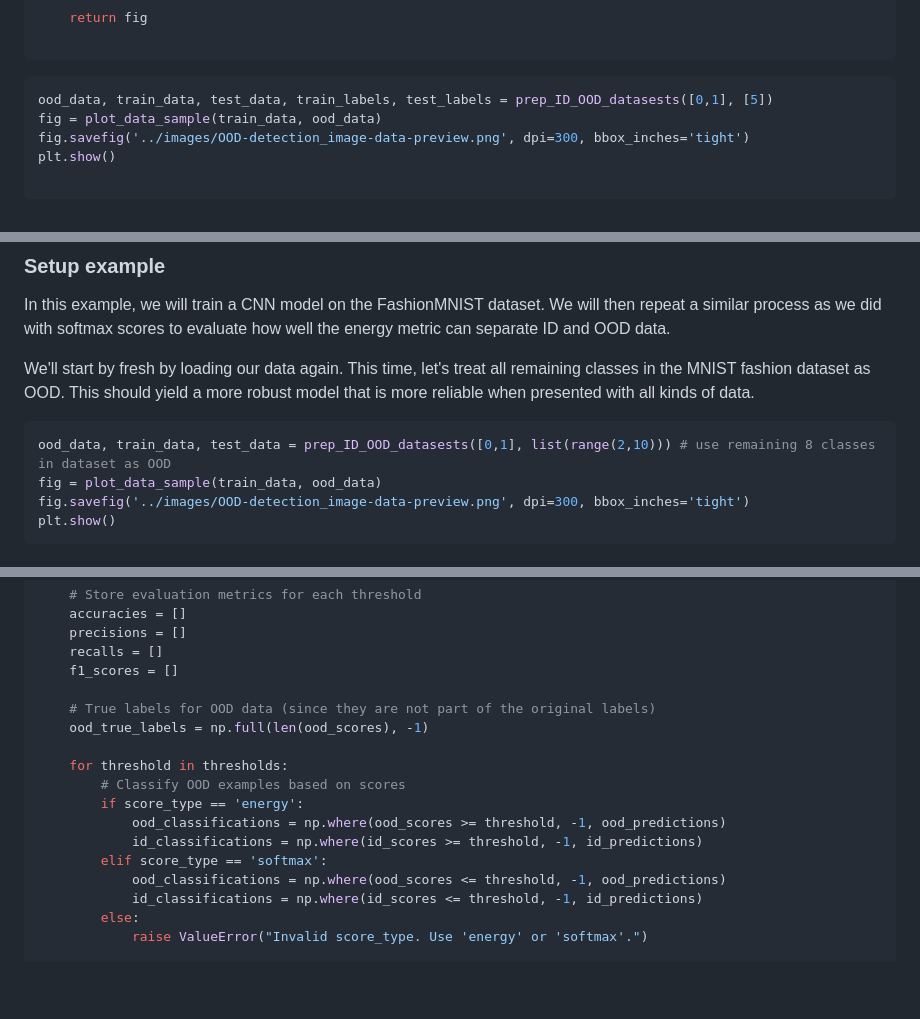
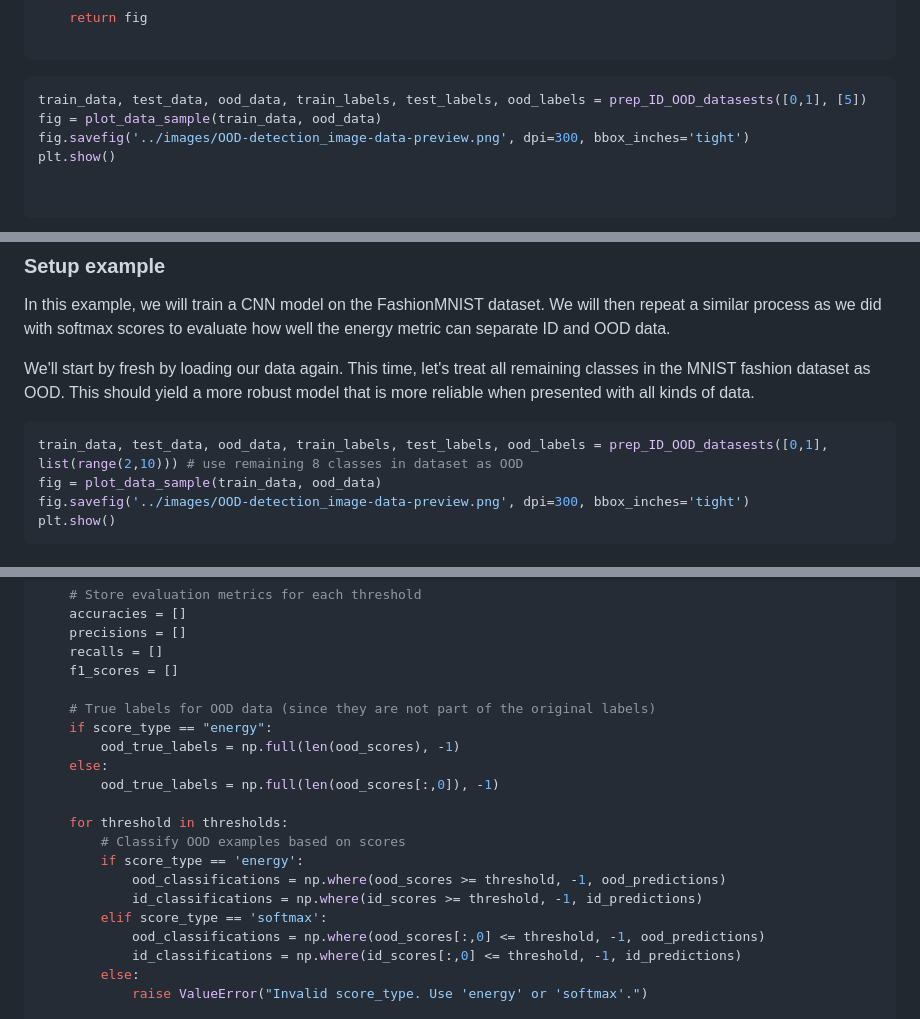
Before and after one commit to carpentries-incubator/fair-explainable-ml, a Markdown page: episodes/7a-OOD-detection-output-based.md, 3 parts joined by grey strips. Drawn GitHub-style; blank space fills up the shorter version.

````diff
--- a/episodes/7a-OOD-detection-output-based.md
+++ b/episodes/7a-OOD-detection-output-based.md
@@ -151,10 +151,11 @@ def plot_data_sample(train_data, ood_data):
 
 ```
 ```python
-ood_data, train_data, test_data, train_labels, test_labels = prep_ID_OOD_datasests([0,1], [5])
+train_data, test_data, ood_data, train_labels, test_labels, ood_labels = prep_ID_OOD_datasests([0,1], [5])
 fig = plot_data_sample(train_data, ood_data)
 fig.savefig('../images/OOD-detection_image-data-preview.png', dpi=300, bbox_inches='tight')
 plt.show()
+
 
 ```
 ![Preview of image dataset](https://raw.githubusercontent.com/carpentries-incubator/fair-explainable-ml/main/images/OOD-detection_image-data-preview.png)
@@ -532,7 +533,7 @@ In this example, we will train a CNN model on the FashionMNIST dataset. We will
 
 We'll start by fresh by loading our data again. This time, let's treat all remaining classes in the MNIST fashion dataset as OOD. This should yield a more robust model that is more reliable when presented with all kinds of data.
 ```python
-ood_data, train_data, test_data = prep_ID_OOD_datasests([0,1], list(range(2,10))) # use remaining 8 classes in dataset as OOD
+train_data, test_data, ood_data, train_labels, test_labels, ood_labels = prep_ID_OOD_datasests([0,1], list(range(2,10))) # use remaining 8 classes in dataset as OOD
 fig = plot_data_sample(train_data, ood_data)
 fig.savefig('../images/OOD-detection_image-data-preview.png', dpi=300, bbox_inches='tight')
 plt.show()
@@ -877,7 +879,10 @@ def evaluate_ood_detection(id_scores, ood_scores, id_true_labels, id_predictions
     f1_scores = []
 
     # True labels for OOD data (since they are not part of the original labels)
-    ood_true_labels = np.full(len(ood_scores), -1)
+    if score_type == "energy":
+        ood_true_labels = np.full(len(ood_scores), -1)
+    else:
+        ood_true_labels = np.full(len(ood_scores[:,0]), -1)
 
     for threshold in thresholds:
         # Classify OOD examples based on scores
@@ -885,8 +890,8 @@ def evaluate_ood_detection(id_scores, ood_scores, id_true_labels, id_predictions
             ood_classifications = np.where(ood_scores >= threshold, -1, ood_predictions)
             id_classifications = np.where(id_scores >= threshold, -1, id_predictions)
         elif score_type == 'softmax':
-            ood_classifications = np.where(ood_scores <= threshold, -1, ood_predictions)
-            id_classifications = np.where(id_scores <= threshold, -1, id_predictions)
+            ood_classifications = np.where(ood_scores[:,0] <= threshold, -1, ood_predictions)
+            id_classifications = np.where(id_scores[:,0] <= threshold, -1, id_predictions)
         else:
             raise ValueError("Invalid score_type. Use 'energy' or 'softmax'.")
 
````
Also changed, not shown: other parts of episodes/7a-OOD-detection-output-based.md (+19 -52 lines).
